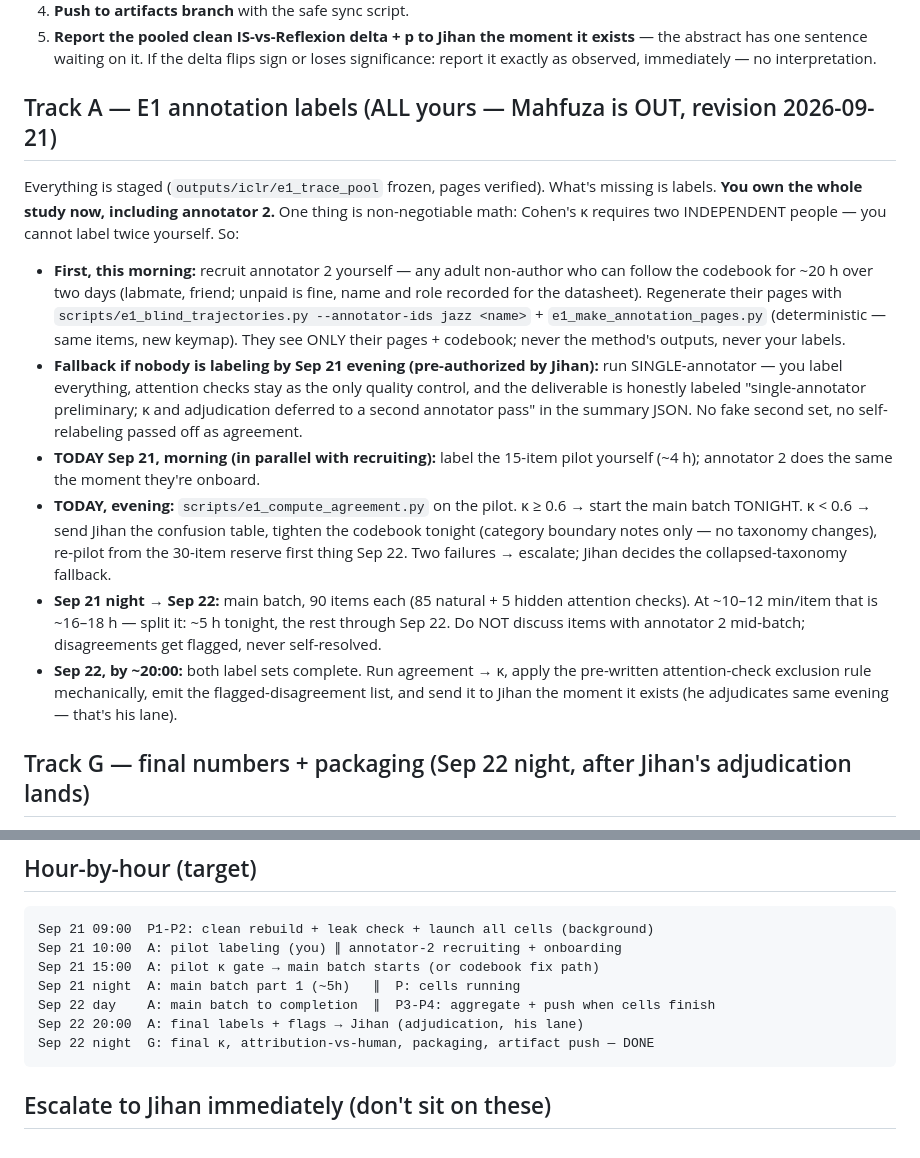
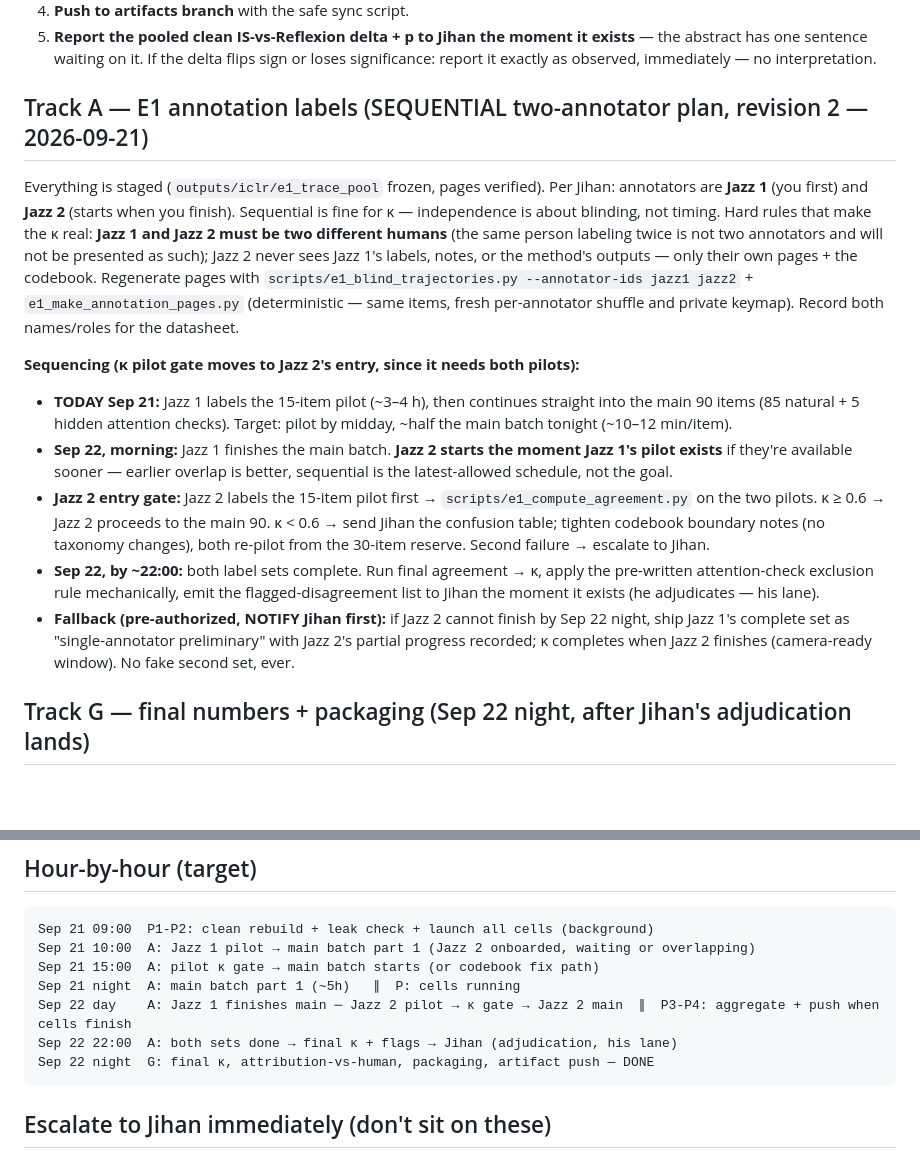
Before and after one commit to Jihan-5/Neurlips-Intro-Specter, a Markdown page: JAZZ_SPRINT_SEP21-22.md, 2 parts joined by grey strips. Rendered like a GitHub page; blank space fills up the shorter version.

Commit message:
Sprint revision 2: sequential annotators Jazz 1 then Jazz 2, kappa gate at Jazz 2 entry, two-distinct-humans rule explicit
Co-Authored-By: Claude Fable 5 <noreply@anthropic.com>

````diff
--- a/JAZZ_SPRINT_SEP21-22.md
+++ b/JAZZ_SPRINT_SEP21-22.md
@@ -34,38 +34,38 @@ Re-run clean. This is background work — launch it, then go label.
    the abstract has one sentence waiting on it. If the delta flips sign or loses
    significance: report it exactly as observed, immediately — no interpretation.
 
-## Track A — E1 annotation labels (ALL yours — Mahfuza is OUT, revision 2026-09-21)
+## Track A — E1 annotation labels (SEQUENTIAL two-annotator plan, revision 2 — 2026-09-21)
 
-Everything is staged (`outputs/iclr/e1_trace_pool` frozen, pages verified). What's missing
-is labels. **You own the whole study now, including annotator 2.** One thing is
-non-negotiable math: Cohen's κ requires two INDEPENDENT people — you cannot label twice
-yourself. So:
+Everything is staged (`outputs/iclr/e1_trace_pool` frozen, pages verified). Per Jihan:
+annotators are **Jazz 1** (you first) and **Jazz 2** (starts when you finish). Sequential
+is fine for κ — independence is about blinding, not timing. Hard rules that make the κ
+real: **Jazz 1 and Jazz 2 must be two different humans** (the same person labeling twice
+is not two annotators and will not be presented as such); Jazz 2 never sees Jazz 1's
+labels, notes, or the method's outputs — only their own pages + the codebook. Regenerate
+pages with `scripts/e1_blind_trajectories.py --annotator-ids jazz1 jazz2` +
+`e1_make_annotation_pages.py` (deterministic — same items, fresh per-annotator shuffle
+and private keymap). Record both names/roles for the datasheet.
 
-- **First, this morning:** recruit annotator 2 yourself — any adult non-author who can
-  follow the codebook for ~20 h over two days (labmate, friend; unpaid is fine, name and
-  role recorded for the datasheet). Regenerate their pages with
-  `scripts/e1_blind_trajectories.py --annotator-ids jazz <name>` +
-  `e1_make_annotation_pages.py` (deterministic — same items, new keymap). They see ONLY
-  their pages + codebook; never the method's outputs, never your labels.
-- **Fallback if nobody is labeling by Sep 21 evening (pre-authorized by Jihan):** run
-  SINGLE-annotator — you label everything, attention checks stay as the only quality
-  control, and the deliverable is honestly labeled "single-annotator preliminary; κ and
-  adjudication deferred to a second annotator pass" in the summary JSON. No fake second
-  set, no self-relabeling passed off as agreement.
-- **TODAY Sep 21, morning (in parallel with recruiting):** label the 15-item pilot
-  yourself (~4 h); annotator 2 does the same the moment they're onboard.
-- **TODAY, evening:** `scripts/e1_compute_agreement.py` on the pilot. κ ≥ 0.6 → start the
-  main batch TONIGHT. κ < 0.6 → send Jihan the confusion table, tighten the codebook
-  tonight (category boundary notes only — no taxonomy changes), re-pilot from the 30-item
-  reserve first thing Sep 22. Two failures → escalate; Jihan decides the collapsed-taxonomy
-  fallback.
-- **Sep 21 night → Sep 22:** main batch, 90 items each (85 natural + 5 hidden attention
-  checks). At ~10–12 min/item that is ~16–18 h — split it: ~5 h tonight, the rest through
-  Sep 22. Do NOT discuss items with annotator 2 mid-batch; disagreements get flagged,
-  never self-resolved.
-- **Sep 22, by ~20:00:** both label sets complete. Run agreement → κ, apply the pre-written
-  attention-check exclusion rule mechanically, emit the flagged-disagreement list, and send
-  it to Jihan the moment it exists (he adjudicates same evening — that's his lane).
+**Sequencing (κ pilot gate moves to Jazz 2's entry, since it needs both pilots):**
+
+- **TODAY Sep 21:** Jazz 1 labels the 15-item pilot (~3–4 h), then continues straight
+  into the main 90 items (85 natural + 5 hidden attention checks). Target: pilot by
+  midday, ~half the main batch tonight (~10–12 min/item).
+- **Sep 22, morning:** Jazz 1 finishes the main batch. **Jazz 2 starts the moment Jazz 1's
+  pilot exists** if they're available sooner — earlier overlap is better, sequential is
+  the latest-allowed schedule, not the goal.
+- **Jazz 2 entry gate:** Jazz 2 labels the 15-item pilot first →
+  `scripts/e1_compute_agreement.py` on the two pilots. κ ≥ 0.6 → Jazz 2 proceeds to the
+  main 90. κ < 0.6 → send Jihan the confusion table; tighten codebook boundary notes
+  (no taxonomy changes), both re-pilot from the 30-item reserve. Second failure →
+  escalate to Jihan.
+- **Sep 22, by ~22:00:** both label sets complete. Run final agreement → κ, apply the
+  pre-written attention-check exclusion rule mechanically, emit the flagged-disagreement
+  list to Jihan the moment it exists (he adjudicates — his lane).
+- **Fallback (pre-authorized, NOTIFY Jihan first):** if Jazz 2 cannot finish by Sep 22
+  night, ship Jazz 1's complete set as "single-annotator preliminary" with Jazz 2's
+  partial progress recorded; κ completes when Jazz 2 finishes (camera-ready window). No
+  fake second set, ever.
 
 ## Track G — final numbers + packaging (Sep 22 night, after Jihan's adjudication lands)
 
@@ -83,11 +83,11 @@ yourself. So:
 
 ```
 Sep 21 09:00  P1-P2: clean rebuild + leak check + launch all cells (background)
-Sep 21 10:00  A: pilot labeling (you) ∥ annotator-2 recruiting + onboarding
+Sep 21 10:00  A: Jazz 1 pilot → main batch part 1 (Jazz 2 onboarded, waiting or overlapping)
 Sep 21 15:00  A: pilot κ gate → main batch starts (or codebook fix path)
 Sep 21 night  A: main batch part 1 (~5h)   ∥  P: cells running
-Sep 22 day    A: main batch to completion  ∥  P3-P4: aggregate + push when cells finish
-Sep 22 20:00  A: final labels + flags → Jihan (adjudication, his lane)
+Sep 22 day    A: Jazz 1 finishes main ─ Jazz 2 pilot → κ gate → Jazz 2 main  ∥  P3-P4: aggregate + push when cells finish
+Sep 22 22:00  A: both sets done → final κ + flags → Jihan (adjudication, his lane)
 Sep 22 night  G: final κ, attribution-vs-human, packaging, artifact push — DONE
 ```
 
````
